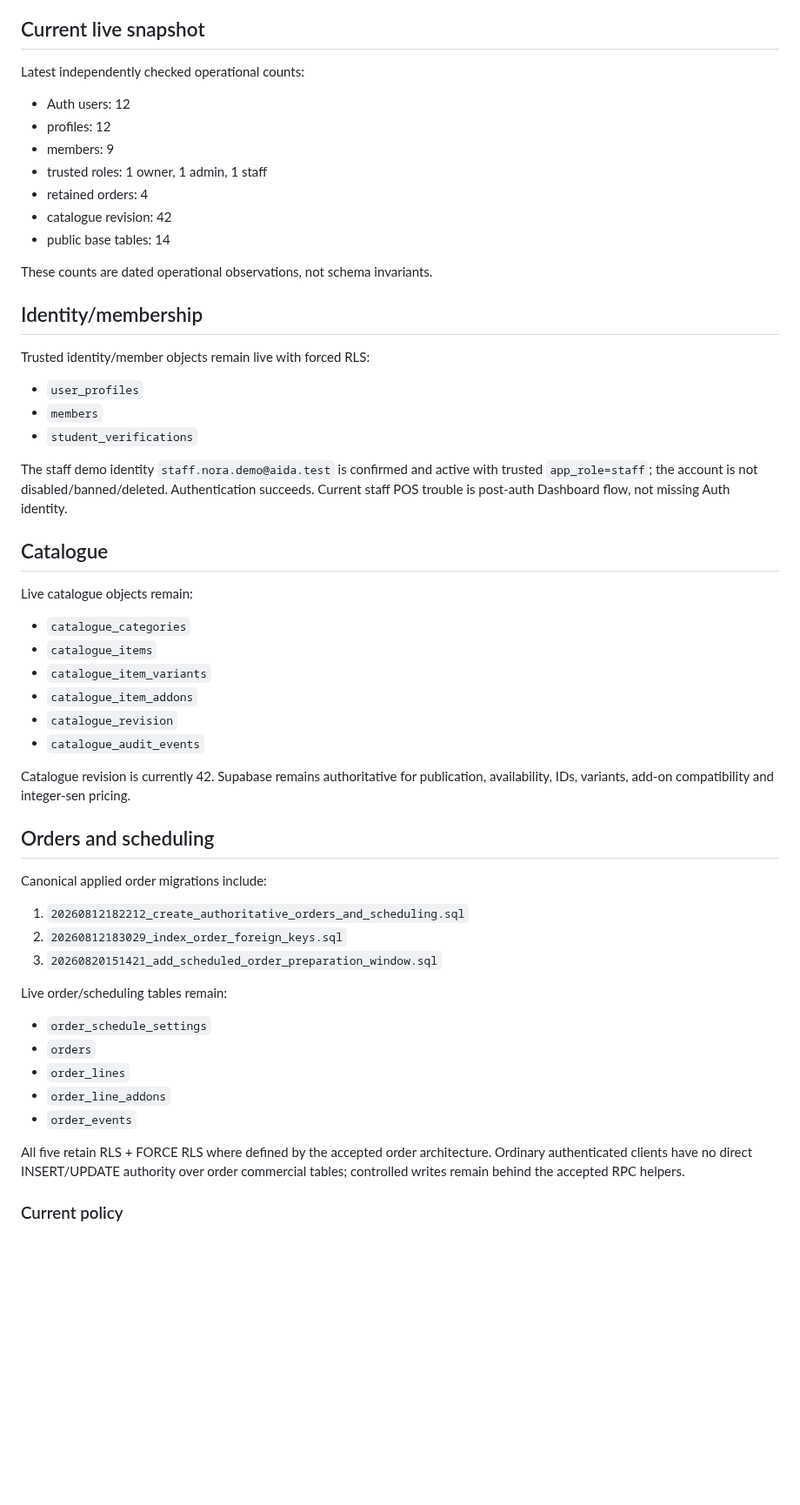
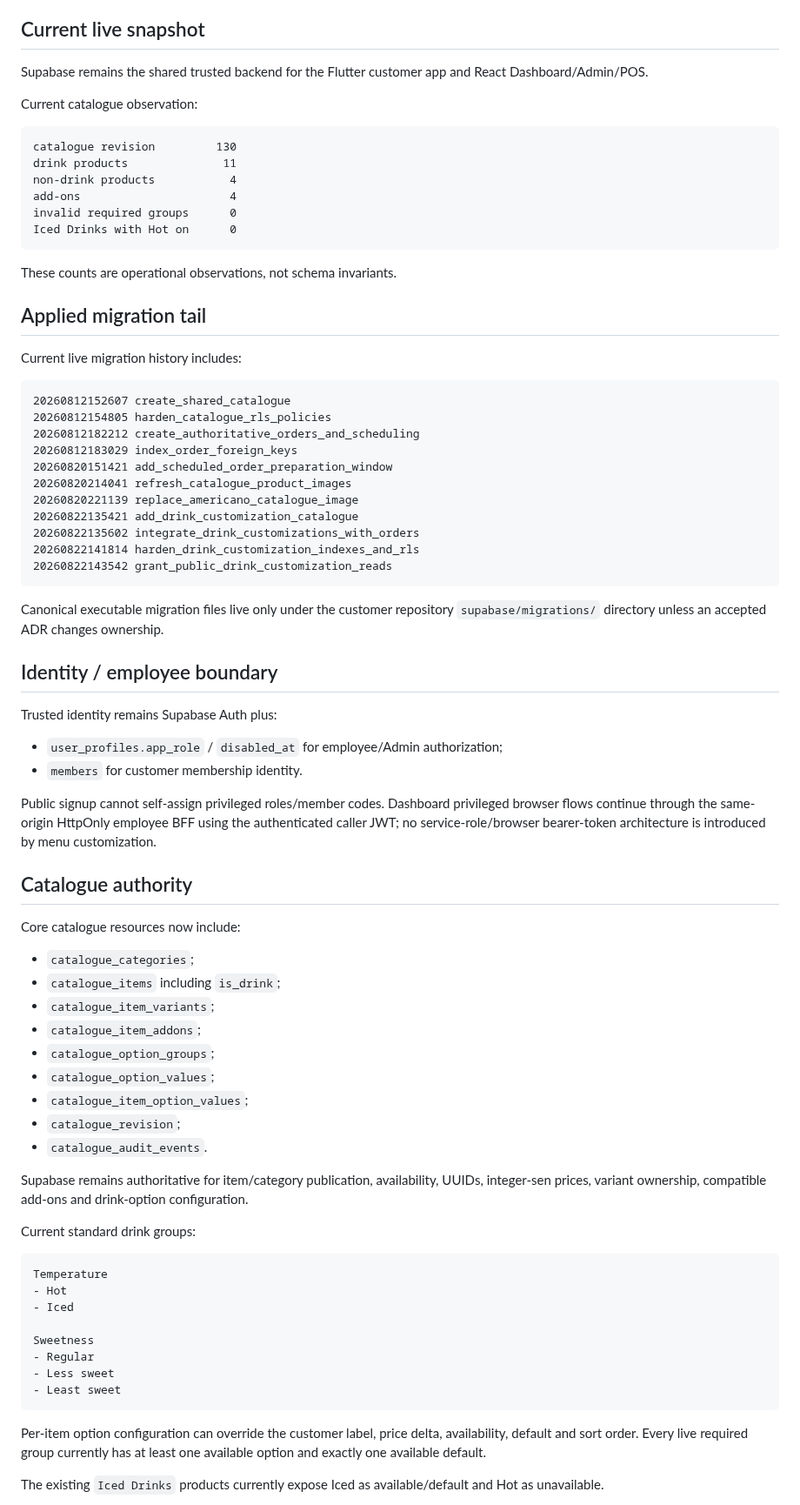
Before and after one commit to Hermann-33/Aida_System, a Markdown page: docs/context/SUPABASE_STATUS.md, the part around one of its changes. Shown at 87% size. Rendered like a GitHub page; blank space fills up the shorter version.

Commit message:
TASK-MENU-CUSTOMIZATION-001: reconcile Supabase status

````diff
--- a/docs/context/SUPABASE_STATUS.md
+++ b/docs/context/SUPABASE_STATUS.md
@@ -9,57 +7,80 @@
 
 ## Current live snapshot
 
-Latest independently checked operational counts:
+Supabase remains the shared trusted backend for the Flutter customer app and React Dashboard/Admin/POS.
 
-- Auth users: 12
-- profiles: 12
-- members: 9
-- trusted roles: 1 owner, 1 admin, 1 staff
-- retained orders: 4
-- catalogue revision: 42
-- public base tables: 14
+Current catalogue observation:
 
-These counts are dated operational observations, not schema invariants.
+```text
+catalogue revision         130
+drink products              11
+non-drink products           4
+add-ons                      4
+invalid required groups      0
+Iced Drinks with Hot on      0
+```
 
-## Identity/membership
+These counts are operational observations, not schema invariants.
 
-Trusted identity/member objects remain live with forced RLS:
+## Applied migration tail
 
-- `user_profiles`
-- `members`
-- `student_verifications`
+Current live migration history includes:
 
-The staff demo identity `staff.nora.demo@aida.test` is confirmed and active with trusted `app_role=staff`; the account is not disabled/banned/deleted. Authentication succeeds. Current staff POS trouble is post-auth Dashboard flow, not missing Auth identity.
+```text
+20260812152607 create_shared_catalogue
+20260812154805 harden_catalogue_rls_policies
+20260812182212 create_authoritative_orders_and_scheduling
+20260812183029 index_order_foreign_keys
+20260820151421 add_scheduled_order_preparation_window
+20260820214041 refresh_catalogue_product_images
+20260820221139 replace_americano_catalogue_image
+20260822135421 add_drink_customization_catalogue
+20260822135602 integrate_drink_customizations_with_orders
+20260822141814 harden_drink_customization_indexes_and_rls
+20260822143542 grant_public_drink_customization_reads
+```
 
-## Catalogue
+Canonical executable migration files live only under the customer repository `supabase/migrations/` directory unless an accepted ADR changes ownership.
 
-Live catalogue objects remain:
+## Identity / employee boundary
 
-- `catalogue_categories`
-- `catalogue_items`
-- `catalogue_item_variants`
-- `catalogue_item_addons`
-- `catalogue_revision`
-- `catalogue_audit_events`
+Trusted identity remains Supabase Auth plus:
 
-Catalogue revision is currently 42. Supabase remains authoritative for publication, availability, IDs, variants, add-on compatibility and integer-sen pricing.
+- `user_profiles.app_role` / `disabled_at` for employee/Admin authorization;
+- `members` for customer membership identity.
 
-## Orders and scheduling
+Public signup cannot self-assign privileged roles/member codes. Dashboard privileged browser flows continue through the same-origin HttpOnly employee BFF using the authenticated caller JWT; no service-role/browser bearer-token architecture is introduced by menu customization.
 
-Canonical applied order migrations include:
+## Catalogue authority
 
-1. `20260812182212_create_authoritative_orders_and_scheduling.sql`
-2. `20260812183029_index_order_foreign_keys.sql`
-3. `20260820151421_add_scheduled_order_preparation_window.sql`
+Core catalogue resources now include:
 
-Live order/scheduling tables remain:
+- `catalogue_categories`;
+- `catalogue_items` including `is_drink`;
+- `catalogue_item_variants`;
+- `catalogue_item_addons`;
+- `catalogue_option_groups`;
+- `catalogue_option_values`;
+- `catalogue_item_option_values`;
+- `catalogue_revision`;
+- `catalogue_audit_events`.
 
-- `order_schedule_settings`
-- `orders`
-- `order_lines`
-- `order_line_addons`
-- `order_events`
+Supabase remains authoritative for item/category publication, availability, UUIDs, integer-sen prices, variant ownership, compatible add-ons and drink-option configuration.
 
-All five retain RLS + FORCE RLS where defined by the accepted order architecture. Ordinary authenticated clients have no direct INSERT/UPDATE authority over order commercial tables; controlled writes remain behind the accepted RPC helpers.
+Current standard drink groups:
 
-### Current policy
+```text
+Temperature
+- Hot
+- Iced
+
+Sweetness
+- Regular
+- Less sweet
+- Least sweet
+```
+
+Per-item option configuration can override the customer label, price delta, availability, default and sort order. Every live required group currently has at least one available option and exactly one available default.
+
+The existing `Iced Drinks` products currently expose Iced as available/default and Hot as unavailable.
+
````
Also changed, not shown: other parts of docs/context/SUPABASE_STATUS.md (+67 -97 lines).
